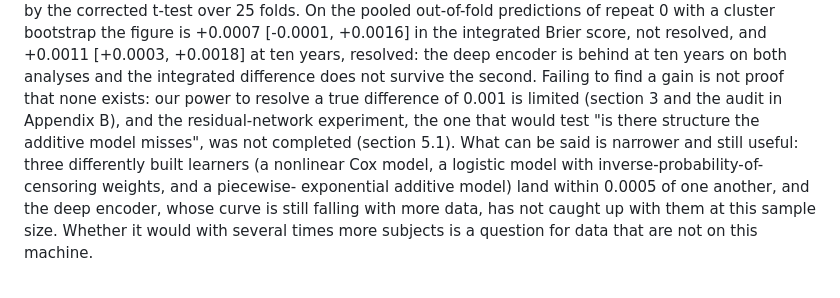
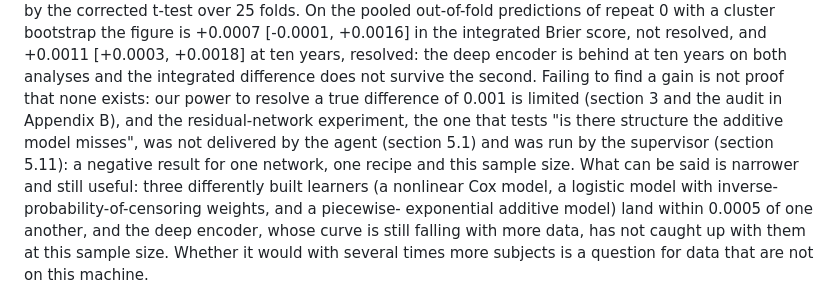
Before and after one commit to swedishembedded/splinter, a Markdown page: papers/agent-driven-residual-survival/paper.md, the part around one of its changes. Drawn GitHub-style.

```diff
--- a/papers/agent-driven-residual-survival/paper.md
+++ b/papers/agent-driven-residual-survival/paper.md
@@ -1024,9 +1027,10 @@ pooled out-of-fold predictions of repeat 0 with a cluster bootstrap the figure i
 ten years on both analyses and the integrated difference does not survive the
 second. Failing to find a gain is not proof that
 none exists: our power to resolve a true difference of 0.001 is limited
-(section 3 and the audit in Appendix B), and the residual-network experiment,
-the one that would test "is there structure the additive model misses",
-was not completed (section 5.1). What can be said is narrower and still
+(section 3 and the audit in Appendix B), and the residual-network experiment, the
+one that tests "is there structure the additive model misses", was not delivered
+by the agent (section 5.1) and was run by the supervisor (section 5.11): a negative
+result for one network, one recipe and this sample size. What can be said is narrower and still
 useful: three differently built learners (a nonlinear Cox model, a logistic
 model with inverse-probability-of-censoring weights, and a piecewise-
 exponential additive model) land within 0.0005 of one another, and the deep
```
Also changed, not shown: other parts of papers/agent-driven-residual-survival/paper.md (+23 -6 lines).
